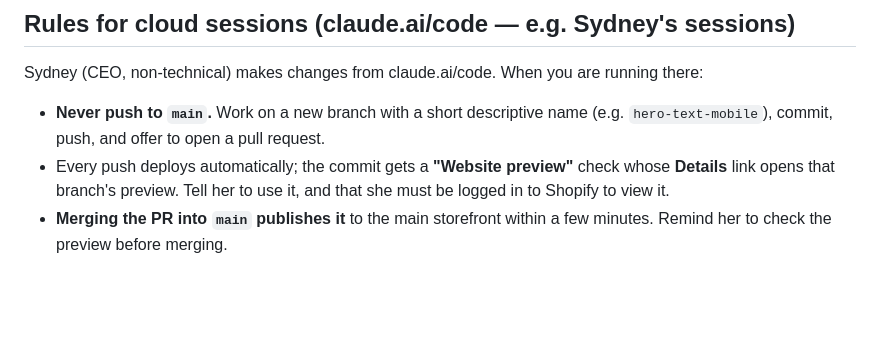
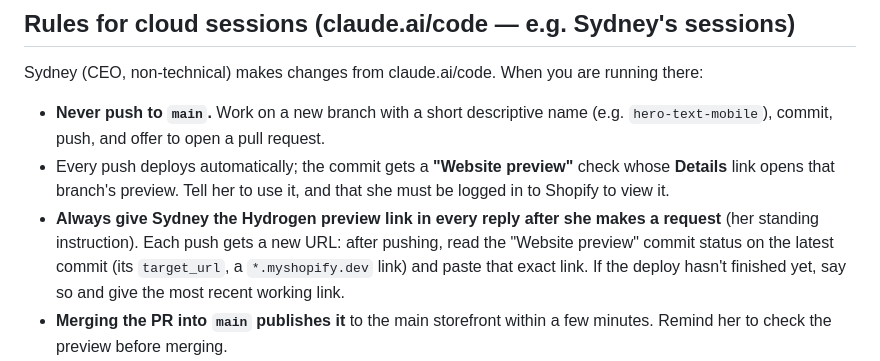
Before and after one commit to DCMaker56/winsome-life-hydrogen, a Markdown page: CLAUDE.md, the part around the change. GitHub-like rendering; blank space fills up the shorter version.

Commit message:
Note: always share the Hydrogen preview link with Sydney
Co-Authored-By: Claude Opus 5.5 <noreply@anthropic.com>
Claude-Session: https://claude.ai/code/session_01CfVqtoW5zsALxSaAEsBk63

```diff
--- a/CLAUDE.md
+++ b/CLAUDE.md
@@ -41,6 +41,7 @@ Before you touch anything, know these five things (full detail in HANDOFF.md):
 Sydney (CEO, non-technical) makes changes from claude.ai/code. When you are running there:
 - **Never push to `main`.** Work on a new branch with a short descriptive name (e.g. `hero-text-mobile`), commit, push, and offer to open a pull request.
 - Every push deploys automatically; the commit gets a **"Website preview"** check whose **Details** link opens that branch's preview. Tell her to use it, and that she must be logged in to Shopify to view it.
+- **Always give Sydney the Hydrogen preview link in every reply after she makes a request** (her standing instruction). Each push gets a new URL: after pushing, read the "Website preview" commit status on the latest commit (its `target_url`, a `*.myshopify.dev` link) and paste that exact link. If the deploy hasn't finished yet, say so and give the most recent working link.
 - **Merging the PR into `main` publishes it** to the main storefront within a few minutes. Remind her to check the preview before merging.
 - **Never deploy manually**, never ask for or add secrets/`.env` values, and never edit `.github/workflows/` unless Daniel asks.
 - Explain what you changed in plain, non-technical language, and say plainly if something needs Daniel (fonts files, Shopify settings, secrets).
```
